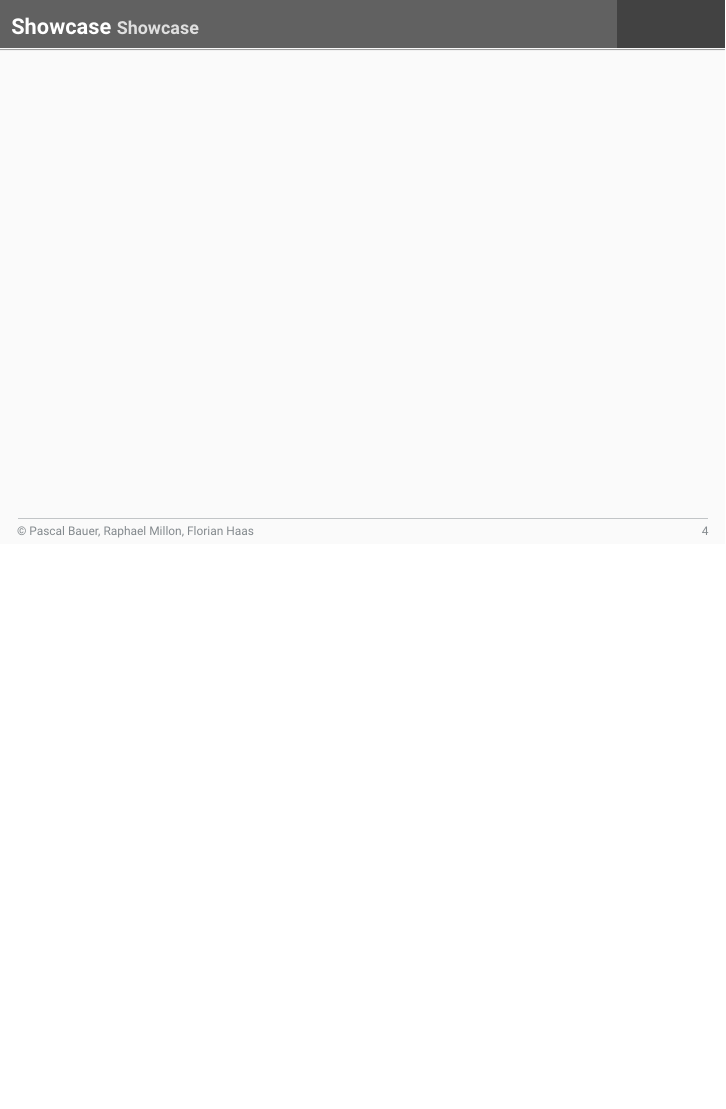
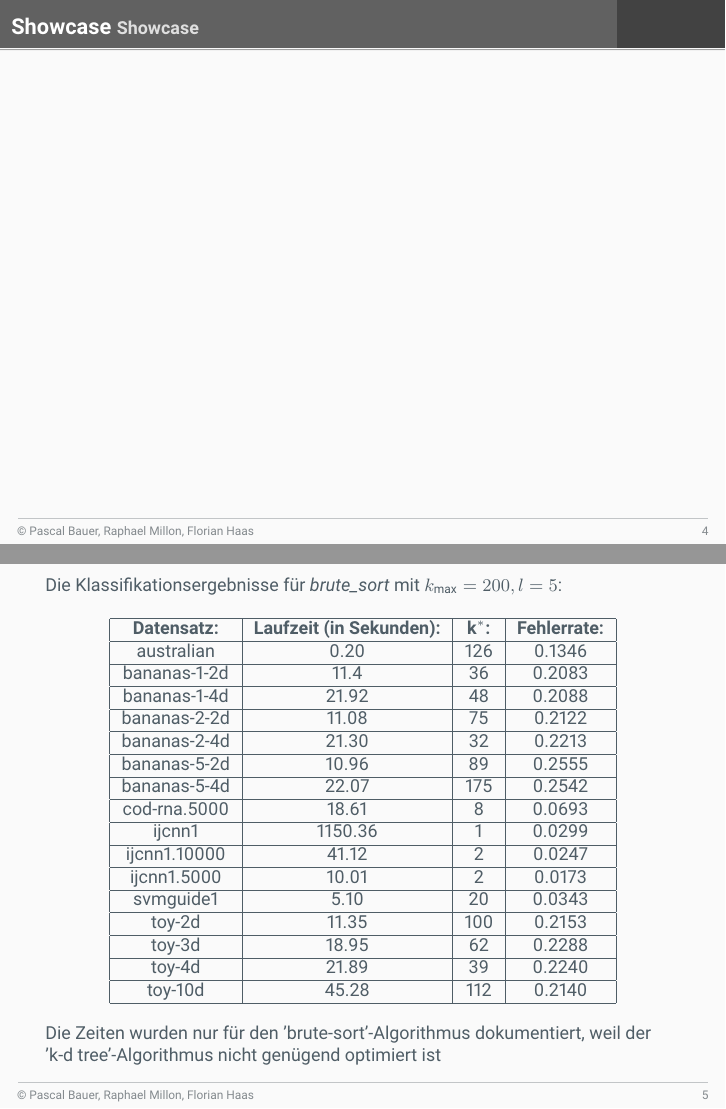
Before and after one commit to Listopia-Official/computerpraktikum-maschinelles-lernen, LaTeX slides (presentation/presentation.tex): page 4 of 8 before the commit and pages 4 and 5 of 9 after it, the two joined at a grey line, the shorter picture padded with empty space. Compiled offline with pdfLaTeX.

Commit message:
Added test data table to presentation

```diff
--- a/presentation/presentation.tex
+++ b/presentation/presentation.tex
@@ -39,6 +39,87 @@
 \section{Showcase}
 \begin{frame}{Showcase}{Showcase}
 
+\end{frame}
+
+\begin{frame}
+Die Klassifikationsergebnisse für \textit{brute\_sort} mit $k_\text{max} = 200, l = 5$:
+\begin{center}
+\begin{tabular}{|c|c|c|c|}
+\hline
+\textbf{Datensatz:}& \textbf{Laufzeit (in Sekunden):} & \textbf{$\text{k}^*$:} & \textbf{Fehlerrate:}\\
+
+\hline
+
+australian & 0.20 & 126 & 0.1346\\
+
+\hline
+
+bananas-1-2d  &11.4 &36 &0.2083\\
+
+\hline
+
+bananas-1-4d  &21.92 &48 &0.2088\\
+
+\hline
+
+bananas-2-2d  &11.08 &75 &0.2122\\
+
+\hline
+
+bananas-2-4d  &21.30 &32 &0.2213\\
+
+\hline
+
+bananas-5-2d  &10.96 &89 &0.2555\\
+
+\hline
+
+bananas-5-4d  &22.07 &175 &0.2542\\
+
+\hline
+
+ cod-rna.5000 &18.61 &8 &0.0693\\
+
+\hline
+
+ ijcnn1 &1150.36 &1 &0.0299\\
+
+\hline
+
+ijcnn1.10000  &41.12 &2 &0.0247\\
+
+\hline
+
+ijcnn1.5000  &10.01 &2 &0.0173\\
+
+\hline
+
+svmguide1  &5.10 &20 &0.0343\\
+
+\hline
+
+
+
+toy-2d  &11.35 &100 &0.2153\\
+
+\hline
+
+ toy-3d &18.95 &62 &0.2288\\
+
+\hline
+
+toy-4d  &21.89 &39 &0.2240\\
+
+\hline
+
+toy-10d  &45.28 &112 &0.2140\\
+
+\hline
+
+
+\end{tabular}
+\end{center}
+Die Zeiten wurden nur für den 'brute-sort'-Algorithmus dokumentiert, weil der 'k-d tree'-Algorithmus nicht genügend optimiert ist
 \end{frame}
 
 \begin{frame}{Showcase}{Testen mit anderen Daten}
```
Also changed, not shown: presentation/presentation.pdf.
